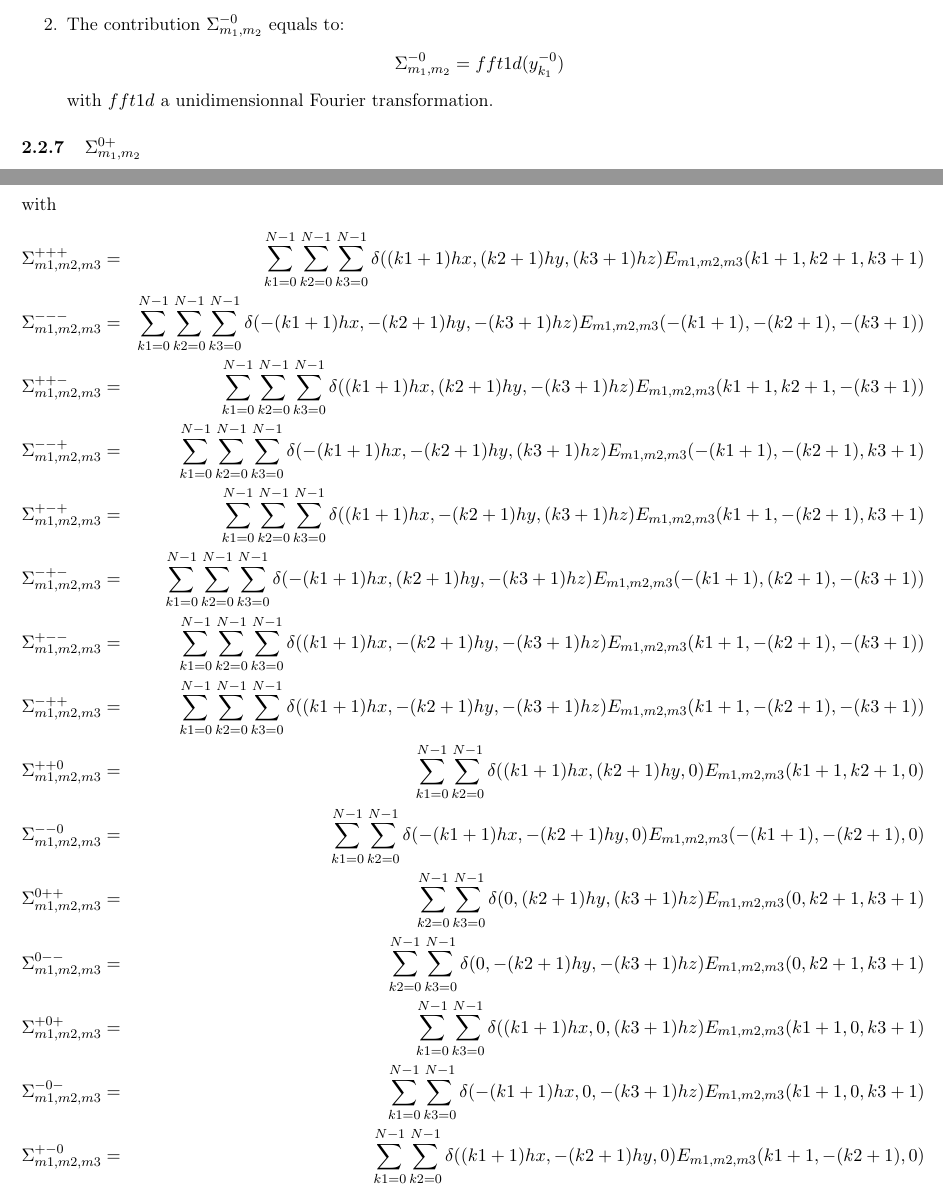
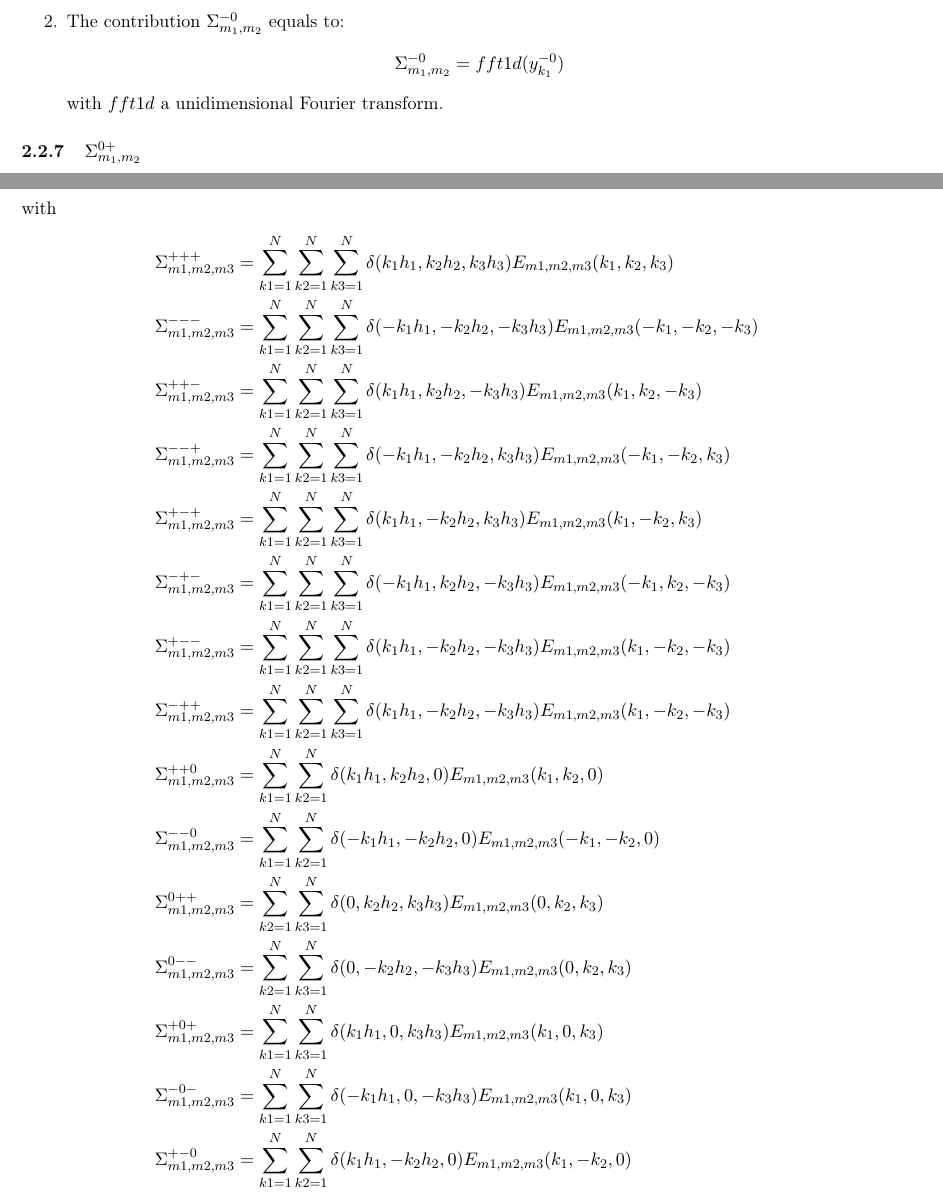
Before and after one commit to dbarbier/privot, a LaTeX document (doc/OTMultivariateRandomMixtureDocumentation.tex, which reads doc/OTMultivariateRandomMixture_ReferenceGuide.tex): two parts of pages 9 and 11 of 21 before the commit and two parts of pages 9 and 10 of 20 after it, joined at a grey line, cut so that both start at the same text. Compiled offline with pdfLaTeX.

Commit message:
[doc] Proofreading

```diff
--- a/doc/OTMultivariateRandomMixtureDocumentation.tex
+++ b/doc/OTMultivariateRandomMixtureDocumentation.tex
@@ -12,6 +12,7 @@
 \usepackage{Math_Notations}
 
 \makeindex
+\allowdisplaybreaks
 
 \begin{document}
 
--- a/doc/OTMultivariateRandomMixture_ReferenceGuide.tex
+++ b/doc/OTMultivariateRandomMixture_ReferenceGuide.tex
@@ -336,7 +327,7 @@ y^{-0}_{k_1}= \bar{y}^{+0}_{N-1-k_1}
 \begin{align*}
   \Sigma_{m_1,m_2}^{-0}=fft1d(y^{-0}_{k_1})
 \end{align*}
-with $fft1d$ a unidimensionnal Fourier transformation.
+with $fft1d$ a unidimensional Fourier transform.
 \end{enumerate}
 
 \subsubsection{$\Sigma_{m_1,m_2}^{0+}$}
@@ -377,6 +365,0 @@ S_{m_1,m_2,m_3}=\frac{h_1h_2h_3}{8\pi^3}\Big\{& \Sigma_{m1,m2,m3}^{+++} + \Sigma
-     &\Sigma_{m1,m2,m3}^{+--} + \Sigma_{m1,m2,m3}^{-++} + \Sigma_{m1,m2,m3}^{++0} +\nonumber\\
-     &\Sigma_{m1,m2,m3}^{--0} + \Sigma_{m1,m2,m3}^{0++} + \Sigma_{m1,m2,m3}^{0--} +\nonumber\\
-     &\Sigma_{m1,m2,m3}^{+0+} + \Sigma_{m1,m2,m3}^{-0-} + \Sigma_{m1,m2,m3}^{+-0} +\nonumber\\
-     &\Sigma_{m1,m2,m3}^{-+0} + \Sigma_{m1,m2,m3}^{+0-} + \Sigma_{m1,m2,m3}^{-0+} +\nonumber\\
-     &\Sigma_{m1,m2,m3}^{0+-} + \Sigma_{m1,m2,m3}^{0-+} + \Sigma_{m1,m2,m3}^{+00} +\nonumber\\
-     &\Sigma_{m1,m2,m3}^{-00} + \Sigma_{m1,m2,m3}^{0+0} + \Sigma_{m1,m2,m3}^{0-0} +\nonumber\\
@@ -386,34 +382,32 @@ S_{m_1,m_2,m_3}=\frac{h_1h_2h_3}{8\pi^3}\Big\{& \Sigma_{m1,m2,m3}^{+++} + \Sigma
 
 with
 \begin{align*}
-\Sigma_{m1,m2,m3}^{+++}&=&\sum_{k1=0}^{N-1}\sum_{k2=0}^{N-1}\sum_{k3=0}^{N-1}\delta((k1+1)hx,(k2+1)hy,(k3+1)hz) E_{m1,m2,m3}(k1+1,k2+1,k3+1)\\
-\Sigma_{m1,m2,m3}^{---}&=&\sum_{k1=0}^{N-1}\sum_{k2=0}^{N-1}\sum_{k3=0}^{N-1}\delta(-(k1+1)hx,-(k2+1)hy,-(k3+1)hz) E_{m1,m2,m3}(-(k1+1),-(k2+1),-(k3+1))\\
-\Sigma_{m1,m2,m3}^{++-}&=&\sum_{k1=0}^{N-1}\sum_{k2=0}^{N-1}\sum_{k3=0}^{N-1}\delta((k1+1)hx,(k2+1)hy,-(k3+1)hz) E_{m1,m2,m3}(k1+1,k2+1,-(k3+1))\\
-\Sigma_{m1,m2,m3}^{--+}&=&\sum_{k1=0}^{N-1}\sum_{k2=0}^{N-1}\sum_{k3=0}^{N-1}\delta(-(k1+1)hx,-(k2+1)hy,(k3+1)hz) E_{m1,m2,m3}(-(k1+1),-(k2+1),k3+1)\\
-\Sigma_{m1,m2,m3}^{+-+}&=&\sum_{k1=0}^{N-1}\sum_{k2=0}^{N-1}\sum_{k3=0}^{N-1}\delta((k1+1)hx,-(k2+1)hy,(k3+1)hz) E_{m1,m2,m3}(k1+1,-(k2+1),k3+1)\\
-\Sigma_{m1,m2,m3}^{-+-}&=&\sum_{k1=0}^{N-1}\sum_{k2=0}^{N-1}\sum_{k3=0}^{N-1}\delta(-(k1+1)hx,(k2+1)hy,-(k3+1)hz) E_{m1,m2,m3}(-(k1+1),(k2+1),-(k3+1))\\
-\Sigma_{m1,m2,m3}^{+--}&=&\sum_{k1=0}^{N-1}\sum_{k2=0}^{N-1}\sum_{k3=0}^{N-1}\delta((k1+1)hx,-(k2+1)hy,-(k3+1)hz) E_{m1,m2,m3}(k1+1,-(k2+1),-(k3+1))\\
-\Sigma_{m1,m2,m3}^{-++}&=&\sum_{k1=0}^{N-1}\sum_{k2=0}^{N-1}\sum_{k3=0}^{N-1}\delta((k1+1)hx,-(k2+1)hy,-(k3+1)hz) E_{m1,m2,m3}(k1+1,-(k2+1),-(k3+1))\\
-\Sigma_{m1,m2,m3}^{++0}&=&\sum_{k1=0}^{N-1}\sum_{k2=0}^{N-1}\delta((k1+1)hx,(k2+1)hy,0) E_{m1,m2,m3}(k1+1,k2+1,0)\\
-\Sigma_{m1,m2,m3}^{--0}&=&\sum_{k1=0}^{N-1}\sum_{k2=0}^{N-1}\delta(-(k1+1)hx,-(k2+1)hy,0) E_{m1,m2,m3}(-(k1+1),-(k2+1),0)\\
-\Sigma_{m1,m2,m3}^{0++}&=&\sum_{k2=0}^{N-1}\sum_{k3=0}^{N-1}\delta(0,(k2+1)hy,(k3+1)hz) E_{m1,m2,m3}(0,k2+1,k3+1)\\
-\Sigma_{m1,m2,m3}^{0--}&=&\sum_{k2=0}^{N-1}\sum_{k3=0}^{N-1}\delta(0,-(k2+1)hy,-(k3+1)hz) E_{m1,m2,m3}(0,k2+1,k3+1)\\
-\Sigma_{m1,m2,m3}^{+0+}&=&\sum_{k1=0}^{N-1}\sum_{k3=0}^{N-1}\delta((k1+1)hx,0,(k3+1)hz) E_{m1,m2,m3}(k1+1,0,k3+1)\\
-\Sigma_{m1,m2,m3}^{-0-}&=&\sum_{k1=0}^{N-1}\sum_{k3=0}^{N-1}\delta(-(k1+1)hx,0,-(k3+1)hz) E_{m1,m2,m3}(k1+1,0,k3+1)\\
-\Sigma_{m1,m2,m3}^{+-0}&=&\sum_{k1=0}^{N-1}\sum_{k2=0}^{N-1}\delta((k1+1)hx,-(k2+1)hy, 0) E_{m1,m2,m3}(k1+1,-(k2+1),0)\\
-\end{align*}
-\begin{align*}
-\Sigma_{m1,m2,m3}^{-+0}&=&\sum_{k1=0}^{N-1}\sum_{k2=0}^{N-1}\delta(-(k1+1)hx,(k2+1)hy, 0) E_{m1,m2,m3}(-(k1+1),(k2+1),0)\\
-\Sigma_{m1,m2,m3}^{+0-}&=&\sum_{k1=0}^{N-1}\sum_{k3=0}^{N-1}\delta((k1+1)hx,0,-(k3+1)hz) E_{m1,m2,m3}(k1+1,0,-(k3+1)\\
-\Sigma_{m1,m2,m3}^{-0+}&=&\sum_{k1=0}^{N-1}\sum_{k3=0}^{N-1}\delta(-(k1+1)hx,0,(k3+1)hz) E_{m1,m2,m3}(-(k1+1),0,(k3+1)\\
-\Sigma_{m1,m2,m3}^{0+-}&=&\sum_{k2=0}^{N-1}\sum_{k3=0}^{N-1}\delta(0, (k2+1)hy,-(k3+1)hz) E_{m1,m2,m3}(0, k2+1,-(k2+1))\\
-\Sigma_{m1,m2,m3}^{0-+}&=&\sum_{k2=0}^{N-1}\sum_{k3=0}^{N-1}\delta(0, (k2+1)hy,-(k3+1)hz) E_{m1,m2,m3}(0, k2+1,-(k3+1))\\
-\Sigma_{m1,m2,m3}^{+00}&=&\sum_{k1=0}^{N-1}\delta((k1+1)hx,0,0) E_{m1,m2,m3}(k1+1,0,0)\\
-\Sigma_{m1,m2,m3}^{-00}&=&\sum_{k1=0}^{N-1}\delta(-(k1+1)hx,0,0) E_{m1,m2,m3}(-(k1+1),0,0)\\
-\Sigma_{m1,m2,m3}^{0+0}&=&\sum_{k2=0}^{N-1}\delta(0,(k2+1)hy,0) E_{m1,m2,m3}(0,k2+1,0)\\
-\Sigma_{m1,m2,m3}^{0-0}&=&\sum_{k2=0}^{N-1}\delta(0,-(k2+1)hy,0) E_{m1,m2,m3}(0,-(k2+1),0)\\
-\Sigma_{m1,m2,m3}^{00+}&=&\sum_{k3=0}^{N-1}\delta(0,0,(k3+1)hz) E_{m1,m2,m3}(0,0,k3+1)\\
-\Sigma_{m1,m2,m3}^{00-}&=&\sum_{k3=0}^{N-1}\delta(0,0,-(k3+1)hz) E_{m1,m2,m3}(0,0,-(k3+1))\\
+\Sigma_{m1,m2,m3}^{+++}&=\sum_{k1=1}^{N}\sum_{k2=1}^{N}\sum_{k3=1}^{N}\delta(k_1h_1,k_2h_2,k_3h_3) E_{m1,m2,m3}(k_1,k_2,k_3)\\
+\Sigma_{m1,m2,m3}^{---}&=\sum_{k1=1}^{N}\sum_{k2=1}^{N}\sum_{k3=1}^{N}\delta(-k_1h_1,-k_2h_2,-k_3h_3) E_{m1,m2,m3}(-k_1,-k_2,-k_3)\\
+\Sigma_{m1,m2,m3}^{++-}&=\sum_{k1=1}^{N}\sum_{k2=1}^{N}\sum_{k3=1}^{N}\delta(k_1h_1,k_2h_2,-k_3h_3) E_{m1,m2,m3}(k_1,k_2,-k_3)\\
+\Sigma_{m1,m2,m3}^{--+}&=\sum_{k1=1}^{N}\sum_{k2=1}^{N}\sum_{k3=1}^{N}\delta(-k_1h_1,-k_2h_2,k_3h_3) E_{m1,m2,m3}(-k_1,-k_2,k_3)\\
+\Sigma_{m1,m2,m3}^{+-+}&=\sum_{k1=1}^{N}\sum_{k2=1}^{N}\sum_{k3=1}^{N}\delta(k_1h_1,-k_2h_2,k_3h_3) E_{m1,m2,m3}(k_1,-k_2,k_3)\\
+\Sigma_{m1,m2,m3}^{-+-}&=\sum_{k1=1}^{N}\sum_{k2=1}^{N}\sum_{k3=1}^{N}\delta(-k_1h_1,k_2h_2,-k_3h_3) E_{m1,m2,m3}(-k_1,k_2,-k_3)\\
+\Sigma_{m1,m2,m3}^{+--}&=\sum_{k1=1}^{N}\sum_{k2=1}^{N}\sum_{k3=1}^{N}\delta(k_1h_1,-k_2h_2,-k_3h_3) E_{m1,m2,m3}(k_1,-k_2,-k_3)\\
+\Sigma_{m1,m2,m3}^{-++}&=\sum_{k1=1}^{N}\sum_{k2=1}^{N}\sum_{k3=1}^{N}\delta(k_1h_1,-k_2h_2,-k_3h_3) E_{m1,m2,m3}(k_1,-k_2,-k_3)\\
+\Sigma_{m1,m2,m3}^{++0}&=\sum_{k1=1}^{N}\sum_{k2=1}^{N}\delta(k_1h_1,k_2h_2,0) E_{m1,m2,m3}(k_1,k_2,0)\\
+\Sigma_{m1,m2,m3}^{--0}&=\sum_{k1=1}^{N}\sum_{k2=1}^{N}\delta(-k_1h_1,-k_2h_2,0) E_{m1,m2,m3}(-k_1,-k_2,0)\\
+\Sigma_{m1,m2,m3}^{0++}&=\sum_{k2=1}^{N}\sum_{k3=1}^{N}\delta(0,k_2h_2,k_3h_3) E_{m1,m2,m3}(0,k_2,k_3)\\
+\Sigma_{m1,m2,m3}^{0--}&=\sum_{k2=1}^{N}\sum_{k3=1}^{N}\delta(0,-k_2h_2,-k_3h_3) E_{m1,m2,m3}(0,k_2,k_3)\\
+\Sigma_{m1,m2,m3}^{+0+}&=\sum_{k1=1}^{N}\sum_{k3=1}^{N}\delta(k_1h_1,0,k_3h_3) E_{m1,m2,m3}(k_1,0,k_3)\\
+\Sigma_{m1,m2,m3}^{-0-}&=\sum_{k1=1}^{N}\sum_{k3=1}^{N}\delta(-k_1h_1,0,-k_3h_3) E_{m1,m2,m3}(k_1,0,k_3)\\
+\Sigma_{m1,m2,m3}^{+-0}&=\sum_{k1=1}^{N}\sum_{k2=1}^{N}\delta(k_1h_1,-k_2h_2, 0) E_{m1,m2,m3}(k_1,-k_2,0)\\
+\Sigma_{m1,m2,m3}^{-+0}&=\sum_{k1=1}^{N}\sum_{k2=1}^{N}\delta(-k_1h_1,k_2h_2, 0) E_{m1,m2,m3}(-k_1,k_2,0)\\
+\Sigma_{m1,m2,m3}^{+0-}&=\sum_{k1=1}^{N}\sum_{k3=1}^{N}\delta(k_1h_1,0,-k_3h_3) E_{m1,m2,m3}(k_1,0,-k_3\\
+\Sigma_{m1,m2,m3}^{-0+}&=\sum_{k1=1}^{N}\sum_{k3=1}^{N}\delta(-k_1h_1,0,k_3h_3) E_{m1,m2,m3}(-k_1,0,k_3\\
+\Sigma_{m1,m2,m3}^{0+-}&=\sum_{k2=1}^{N}\sum_{k3=1}^{N}\delta(0, k_2h_2,-k_3h_3) E_{m1,m2,m3}(0, k_2,-k_2)\\
+\Sigma_{m1,m2,m3}^{0-+}&=\sum_{k2=1}^{N}\sum_{k3=1}^{N}\delta(0, k_2h_2,-k_3h_3) E_{m1,m2,m3}(0, k_2,-k_3)\\
+\Sigma_{m1,m2,m3}^{+00}&=\sum_{k1=1}^{N}\delta(k_1h_1,0,0) E_{m1,m2,m3}(k_1,0,0)\\
+\Sigma_{m1,m2,m3}^{-00}&=\sum_{k1=1}^{N}\delta(-k_1h_1,0,0) E_{m1,m2,m3}(-k_1,0,0)\\
+\Sigma_{m1,m2,m3}^{0+0}&=\sum_{k2=1}^{N}\delta(0,k_2h_2,0) E_{m1,m2,m3}(0,k_2,0)\\
+\Sigma_{m1,m2,m3}^{0-0}&=\sum_{k2=1}^{N}\delta(0,-k_2h_2,0) E_{m1,m2,m3}(0,-k_2,0)\\
+\Sigma_{m1,m2,m3}^{00+}&=\sum_{k3=1}^{N}\delta(0,0,k_3h_3) E_{m1,m2,m3}(0,0,k_3)\\
+\Sigma_{m1,m2,m3}^{00-}&=\sum_{k3=1}^{N}\delta(0,0,-k_3h_3) E_{m1,m2,m3}(0,0,-k_3)
 \end{align*}
 
 
```
Also changed, not shown: doc/OTMultivariateRandomMixture_ReferenceGuide.tex (98 more changed lines).
